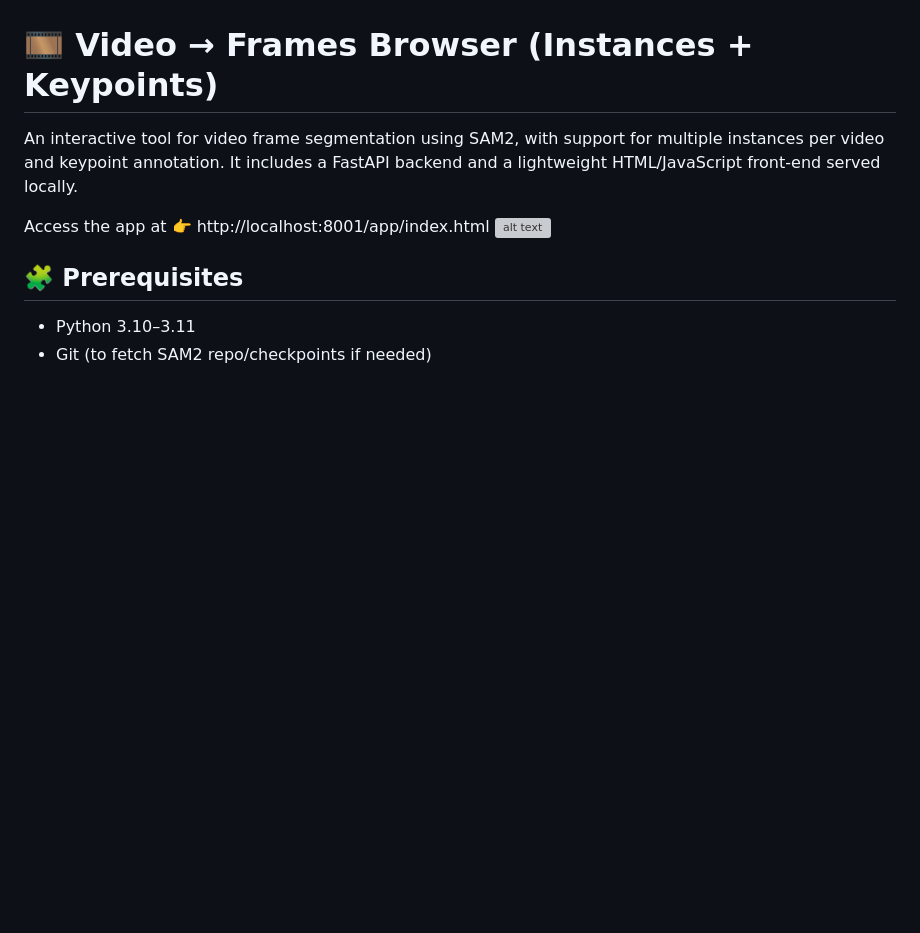
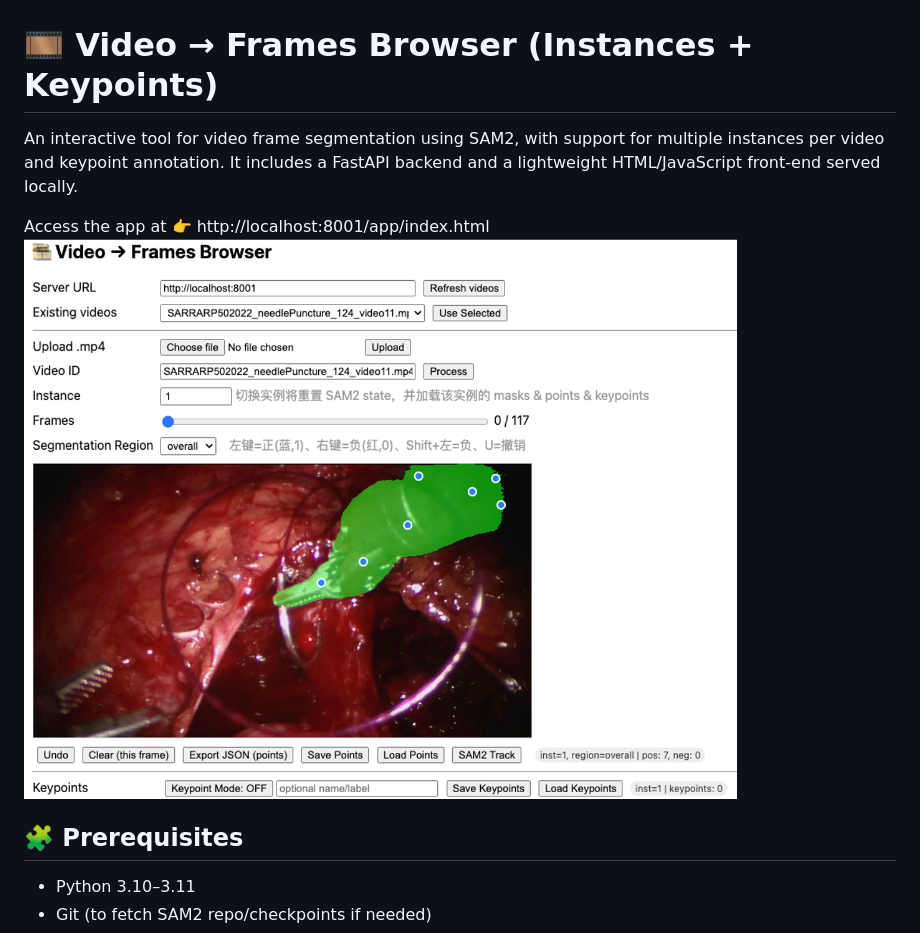
Before and after one commit to wuzijian1997/SAM2_Annotation_Tool, a Markdown page: README.md, the part around the change. Drawn GitHub-style; pictures changed too: web/image.png (added); blank space fills up the shorter version; grey boxes are pictures that could not be loaded.

```diff
--- a/README.md
+++ b/README.md
@@ -4,7 +4,7 @@ An interactive tool for video frame segmentation using SAM2, with support for mu
 It includes a FastAPI backend and a lightweight HTML/JavaScript front-end served locally.
 
 Access the app at 👉 http://localhost:8001/app/index.html
-![alt text](image.png)
+![alt text](web/image.png)
 ## 🧩 Prerequisites
 
 - Python 3.10–3.11
```
